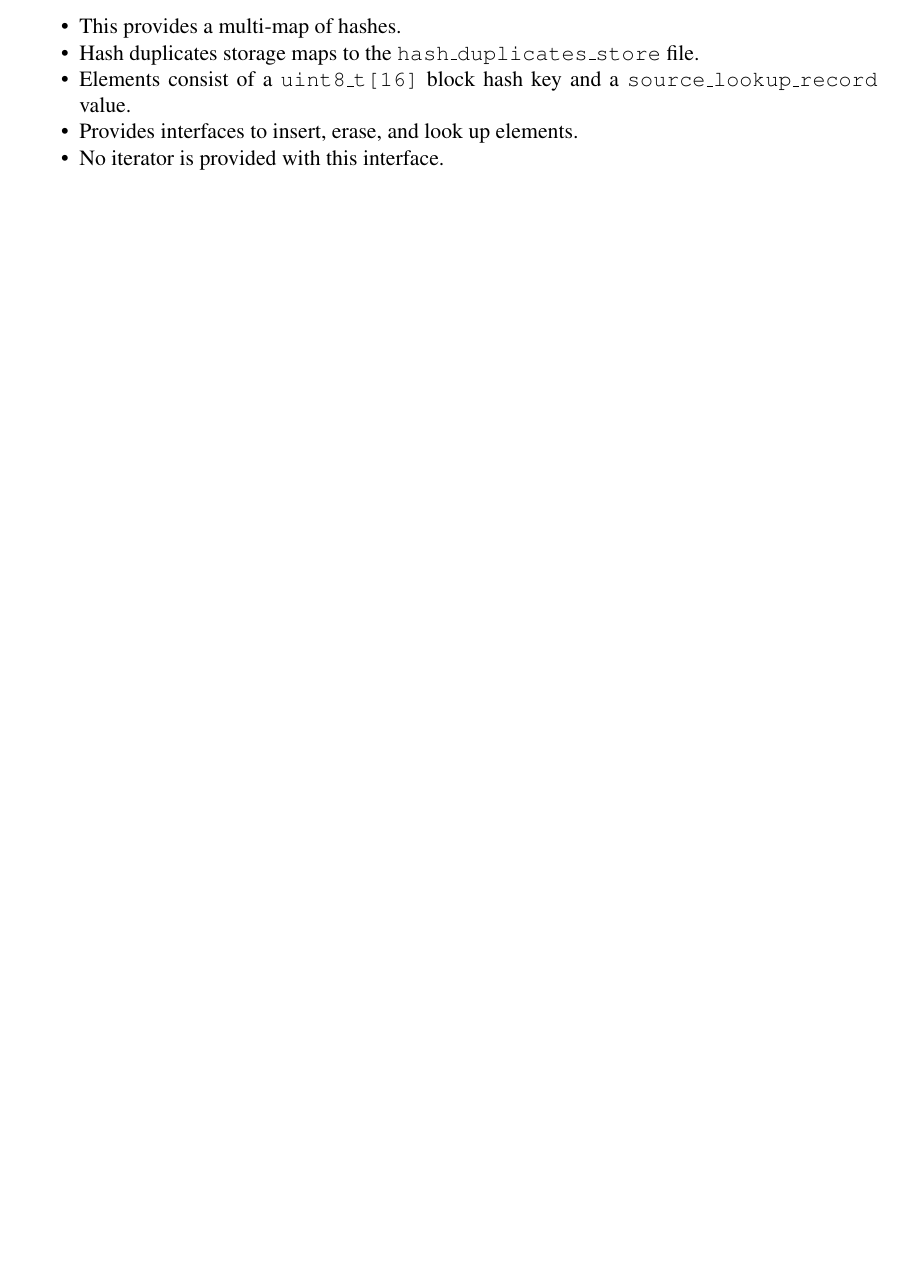
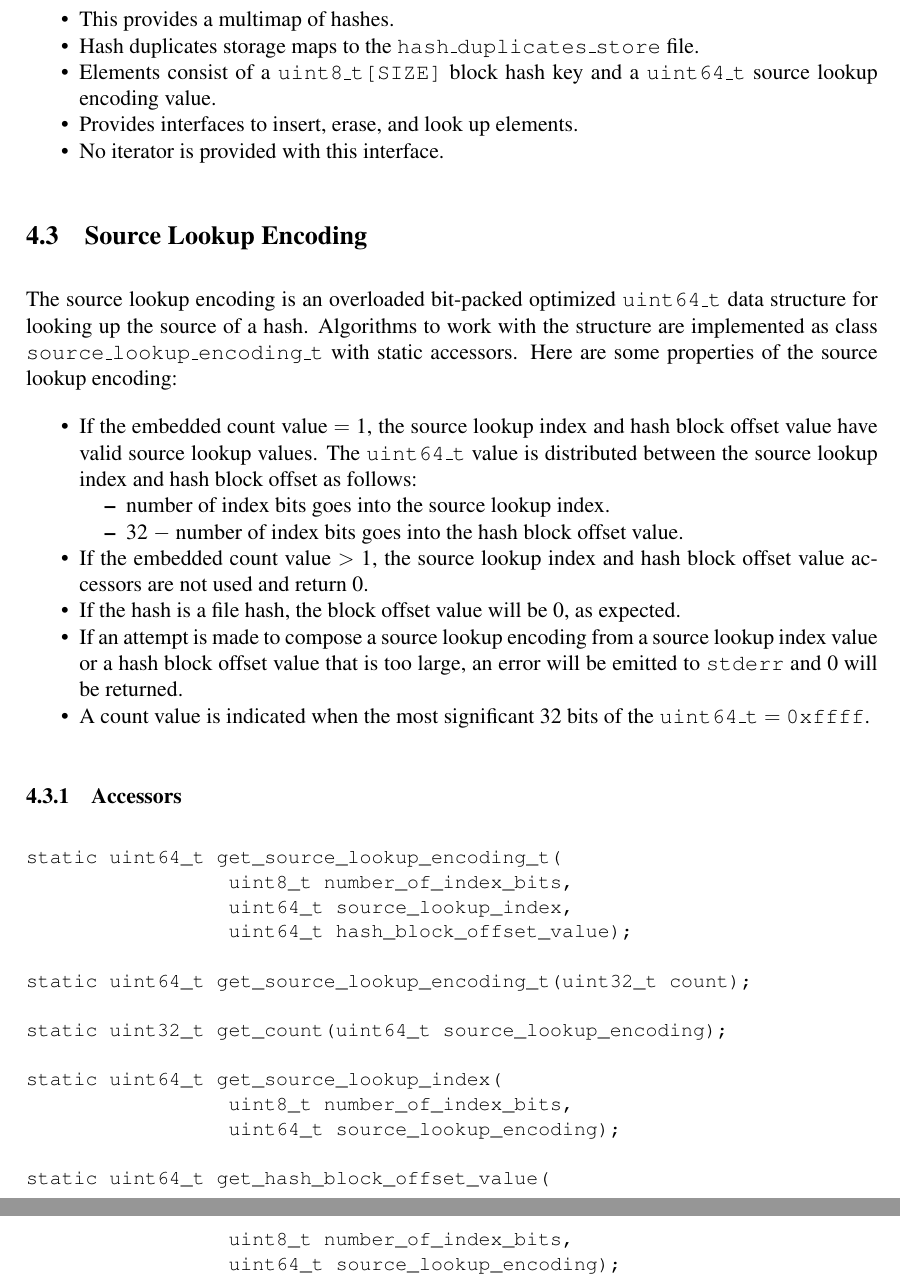
Before and after one commit to NPS-DEEP/hashdb, a LaTeX paper (doc/design_1_0_0/design.tex): part of page 12 of 12 before the commit and two parts of pages 13 and 14 of 14 after it, the two joined at a grey line, cut so that both start at the same text, the shorter picture padded with empty space. Compiled offline with pdfLaTeX.

Commit message:
update design doc

```diff
--- a/doc/design_1_0_0/design.tex
+++ b/doc/design_1_0_0/design.tex
@@ -612,13 +628,80 @@ for walking the hash store.
 \subsection{Hash Duplicates Store}
 This module manages storage for hash duplicates.
 \begin{compactitem}
-\item This provides a multi-map of hashes.
+\item This provides a multimap of hashes.
 \item Hash duplicates storage maps to the \texttt{hash\_duplicates\_store} file.
 \item Elements consist of a
-\texttt{uint8\_t[16]} block hash key and a
-\texttt{source\_lookup\_record} value.
+\texttt{uint8\_t[SIZE]} block hash key and a
+\texttt{uint64\_t} source lookup encoding value.
 \item Provides interfaces to insert, erase, and look up elements.
 \item No iterator is provided with this interface.
 \end{compactitem}
 
+% source lookup encoding
+\subsection{Source Lookup Encoding}
+The source lookup encoding is an overloaded bit-packed optimized
+\texttt{uint64\_t}
+data structure for looking up the source of a hash.
+Algorithms to work with the structure are
+implemented as class \texttt{source\_lookup\_encoding\_t}
+with static accessors.
+Here are some properties of the source lookup encoding:
+\begin{compactitem}
+\item If the embedded count value $=$ 1,
+the source lookup index and hash block offset value
+have valid source lookup values.
+The \texttt{uint64\_t} value is distributed between the
+source lookup index and hash block offset as follows:
+  \begin{compactitem}
+  \item number of index bits goes into the source lookup index.
+  \item 32 $-$ number of index bits goes into the hash block offset value.
+  \end{compactitem}
+\item If the embedded count value $>$ 1,
+the source lookup index and hash block offset value accessors
+are not used and return 0.
+\item If the hash is a file hash, the block offset value will be 0, as expected.
+\item If an attempt is made to compose a source lookup encoding
+from a source lookup index value or a hash block offset value
+that is too large, an error will be emitted to \texttt{stderr}
+and 0 will be returned.
+\item A count value is indicated when the most significant 32 bits
+of the \texttt{uint64\_t} $=$ \texttt{0xffff}.
+\end{compactitem}
+
+%% constructor
+%\subsubsection{Constructor}
+%Create a storable source lookup encoding:
+%\begin{small}
+%\begin{verbatim}
+%source_lookup_encoding_t(number_of_index_bits_type_t number_of_index_bits_type,
+%                         uint64_t source_lookup_index,
+%                         uint64_t hash_block_offset_value);
+%
+%source_lookup_encoding_t(uint32_t count);
+%\end{verbatim}
+%\end{small}
+
+% accessors
+\subsubsection{Accessors}
+\begin{small}
+\begin{verbatim}
+static uint64_t get_source_lookup_encoding_t(
+                 uint8_t number_of_index_bits,
+                 uint64_t source_lookup_index,
+                 uint64_t hash_block_offset_value);
+
+static uint64_t get_source_lookup_encoding_t(uint32_t count);
+
+static uint32_t get_count(uint64_t source_lookup_encoding);
+
+static uint64_t get_source_lookup_index(
+                 uint8_t number_of_index_bits,
+                 uint64_t source_lookup_encoding);
+
+static uint64_t get_hash_block_offset_value(
+                 uint8_t number_of_index_bits,
+                 uint64_t source_lookup_encoding);
+\end{verbatim}
+\end{small}
+
 \end{document}
```
Also changed, not shown: doc/design_1_0_0/design.tex (40 more changed lines).
